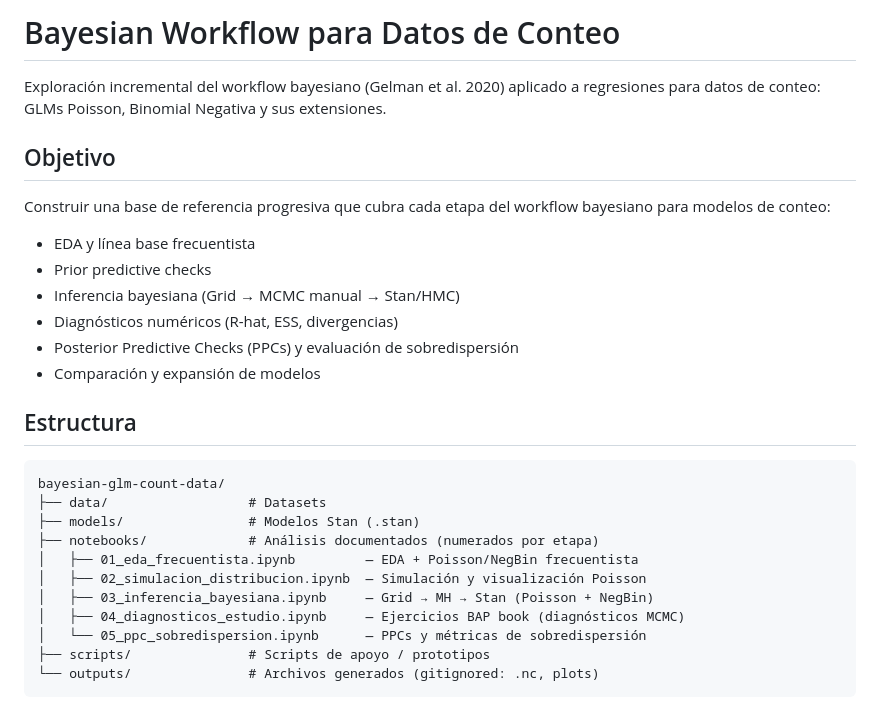
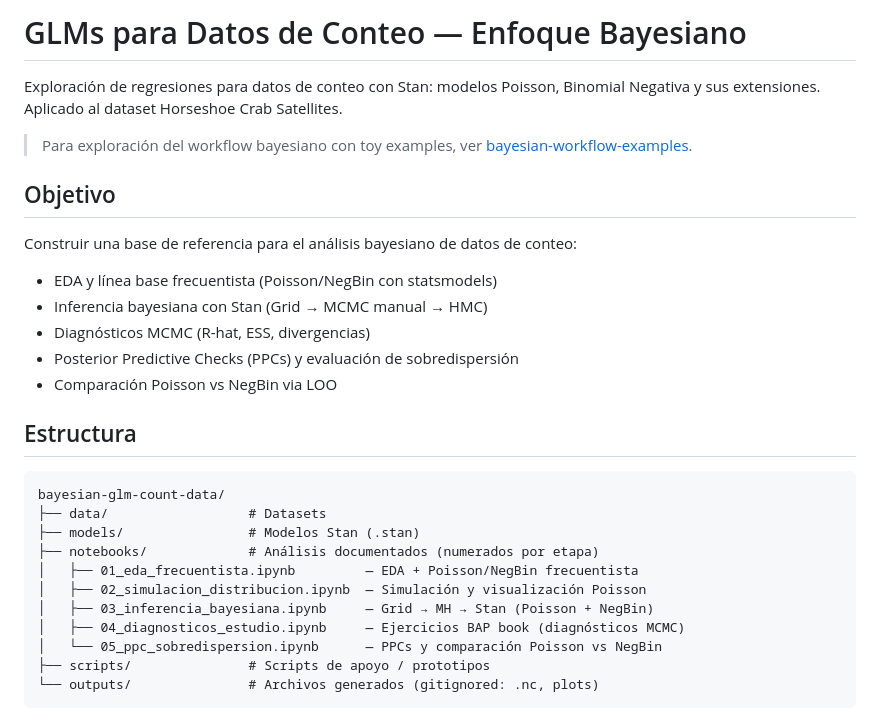
Before and after one commit to ScJavier/bayesian-glm-count-data, a Markdown page: README.md, the part around the change. GitHub-like rendering.

Commit message:
Acotar scope del proyecto: GLMs para datos de conteo (Poisson/NegBin), no workflow general

````diff
--- a/README.md
+++ b/README.md
@@ -1,16 +1,17 @@
-# Bayesian Workflow para Datos de Conteo
+# GLMs para Datos de Conteo — Enfoque Bayesiano
 
-Exploración incremental del workflow bayesiano (Gelman et al. 2020) aplicado a regresiones para datos de conteo: GLMs Poisson, Binomial Negativa y sus extensiones.
+Exploración de regresiones para datos de conteo con Stan: modelos Poisson, Binomial Negativa y sus extensiones. Aplicado al dataset Horseshoe Crab Satellites.
+
+> Para exploración del workflow bayesiano con toy examples, ver [bayesian-workflow-examples](../bayesian-workflow-examples).
 
 ## Objetivo
 
-Construir una base de referencia progresiva que cubra cada etapa del workflow bayesiano para modelos de conteo:
-- EDA y línea base frecuentista
-- Prior predictive checks
-- Inferencia bayesiana (Grid → MCMC manual → Stan/HMC)
-- Diagnósticos numéricos (R-hat, ESS, divergencias)
+Construir una base de referencia para el análisis bayesiano de datos de conteo:
+- EDA y línea base frecuentista (Poisson/NegBin con statsmodels)
+- Inferencia bayesiana con Stan (Grid → MCMC manual → HMC)
+- Diagnósticos MCMC (R-hat, ESS, divergencias)
 - Posterior Predictive Checks (PPCs) y evaluación de sobredispersión
-- Comparación y expansión de modelos
+- Comparación Poisson vs NegBin via LOO
 
 ## Estructura
 
@@ -23,7 +24,7 @@ bayesian-glm-count-data/
 │   ├── 02_simulacion_distribucion.ipynb  — Simulación y visualización Poisson
 │   ├── 03_inferencia_bayesiana.ipynb     — Grid → MH → Stan (Poisson + NegBin)
 │   ├── 04_diagnosticos_estudio.ipynb     — Ejercicios BAP book (diagnósticos MCMC)
-│   └── 05_ppc_sobredispersion.ipynb      — PPCs y métricas de sobredispersión
+│   └── 05_ppc_sobredispersion.ipynb      — PPCs y comparación Poisson vs NegBin
 ├── scripts/               # Scripts de apoyo / prototipos
 └── outputs/               # Archivos generados (gitignored: .nc, plots)
 ```
````
